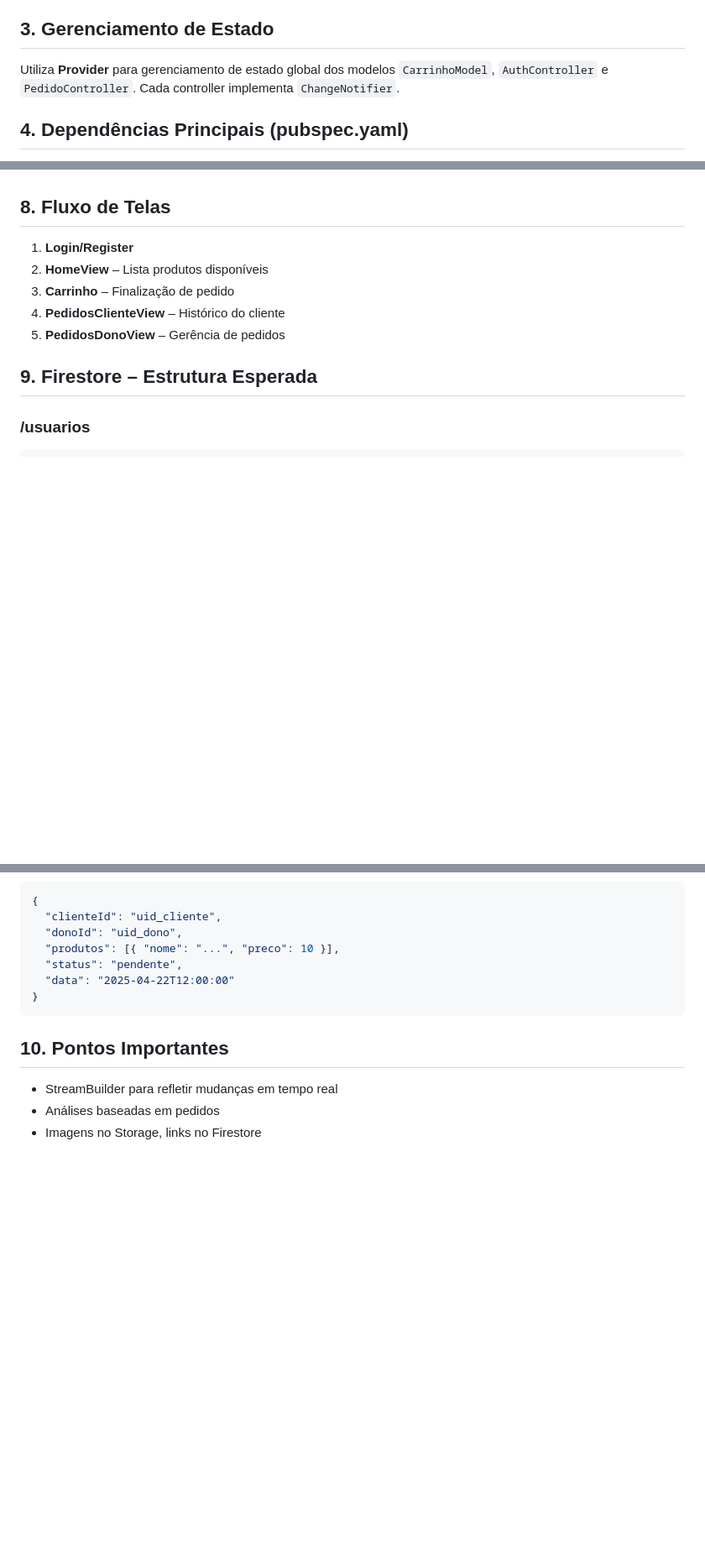
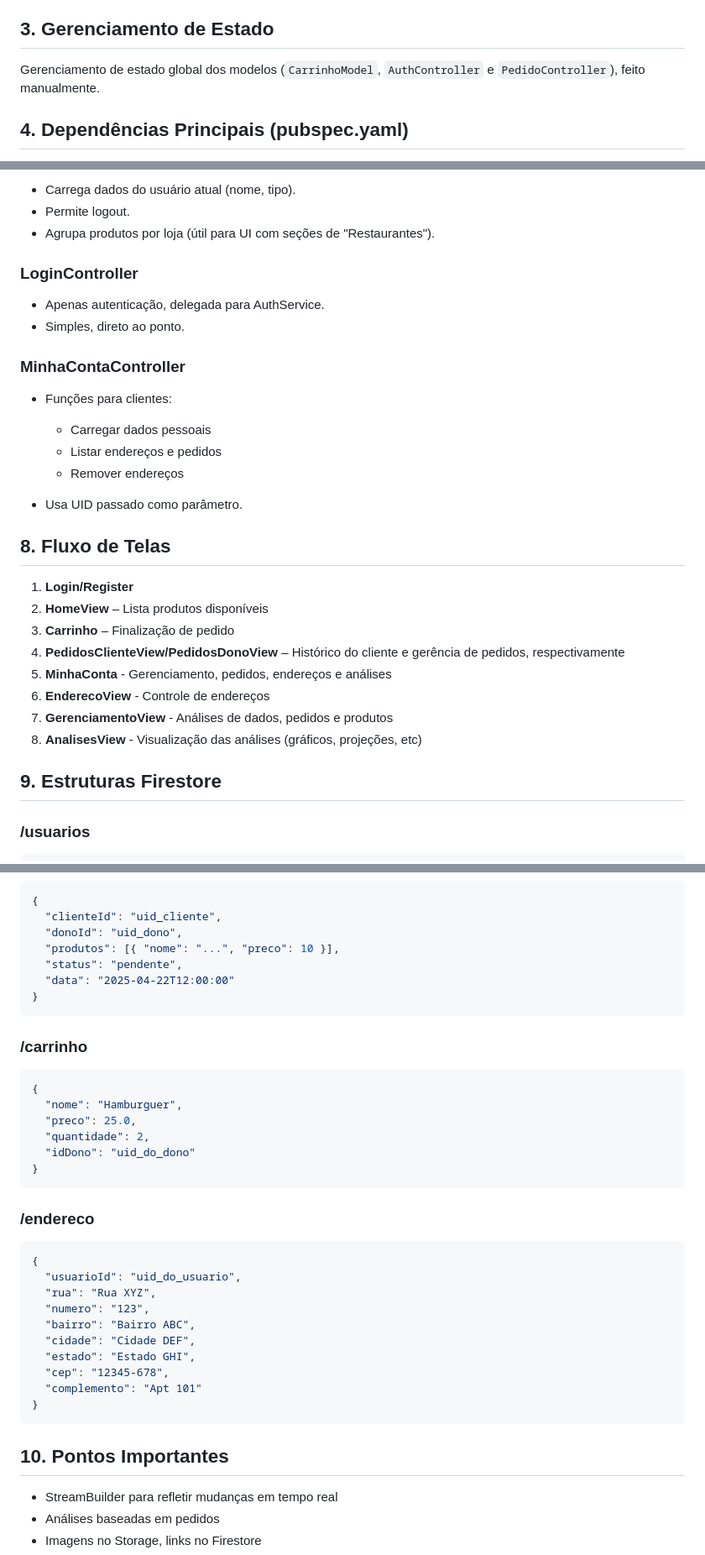
Before and after one commit to brunocarvalho2020/alimentos, a Markdown page: README.md, 3 parts joined by grey strips. Shown at 84% size. GitHub-like rendering; blank space fills up the shorter version.

````diff
--- a/README.md
+++ b/README.md
@@ -18,7 +18,7 @@ O projeto segue uma arquitetura baseada em separação por camadas:
 
 ## 3. Gerenciamento de Estado
 
-Utiliza **Provider** para gerenciamento de estado global dos modelos `CarrinhoModel`, `AuthController` e `PedidoController`. Cada controller implementa `ChangeNotifier`.
+Gerenciamento de estado global dos modelos (`CarrinhoModel`, `AuthController` e `PedidoController`), feito manualmente.
 
 ## 4. Dependências Principais (pubspec.yaml)
 
@@ -117,13 +146,34 @@ class Pedido {
+- Carrega dados do usuário atual (nome, tipo).
+- Permite logout.
+- Agrupa produtos por loja (útil para UI com seções de "Restaurantes").
+
+### LoginController
+
+- Apenas autenticação, delegada para AuthService.
+- Simples, direto ao ponto.
+
+### MinhaContaController
+- Funções para clientes:
+
+  - Carregar dados pessoais
+  - Listar endereços e pedidos
+  - Remover endereços
+
+- Usa UID passado como parâmetro.
 
 ## 8. Fluxo de Telas
 
 1. **Login/Register**
 2. **HomeView** – Lista produtos disponíveis
 3. **Carrinho** – Finalização de pedido
-4. **PedidosClienteView** – Histórico do cliente
-5. **PedidosDonoView** – Gerência de pedidos
+4. **PedidosClienteView/PedidosDonoView** – Histórico do cliente e gerência de pedidos, respectivamente
+5. **MinhaConta** - Gerenciamento, pedidos, endereços e análises
+6. **EnderecoView** - Controle de endereços
+7. **GerenciamentoView** - Análises de dados, pedidos e produtos
+8. **AnalisesView** - Visualização das análises (gráficos, projeções, etc)
 
-## 9. Firestore – Estrutura Esperada
+
+## 9. Estruturas Firestore
 
 ### /usuarios
 
@@ -159,6 +209,32 @@ class Pedido {
 }
 ```
 
+### /carrinho
+
+```json
+{
+  "nome": "Hamburguer",
+  "preco": 25.0,
+  "quantidade": 2,
+  "idDono": "uid_do_dono"
+}
+```
+
+### /endereco
+
+```json
+{
+  "usuarioId": "uid_do_usuario",
+  "rua": "Rua XYZ",
+  "numero": "123",
+  "bairro": "Bairro ABC",
+  "cidade": "Cidade DEF",
+  "estado": "Estado GHI",
+  "cep": "12345-678",
+  "complemento": "Apt 101"
+}
+```
+
 ## 10. Pontos Importantes
 
 - StreamBuilder para refletir mudanças em tempo real
````
Also changed, not shown: other parts of README.md (+73 -29 lines).
